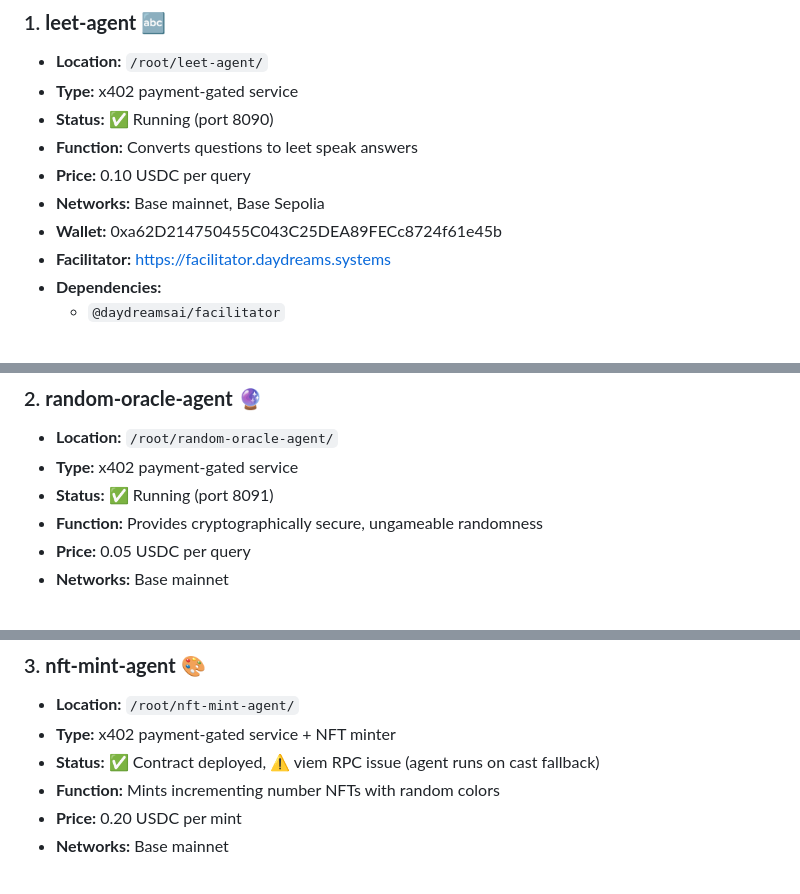
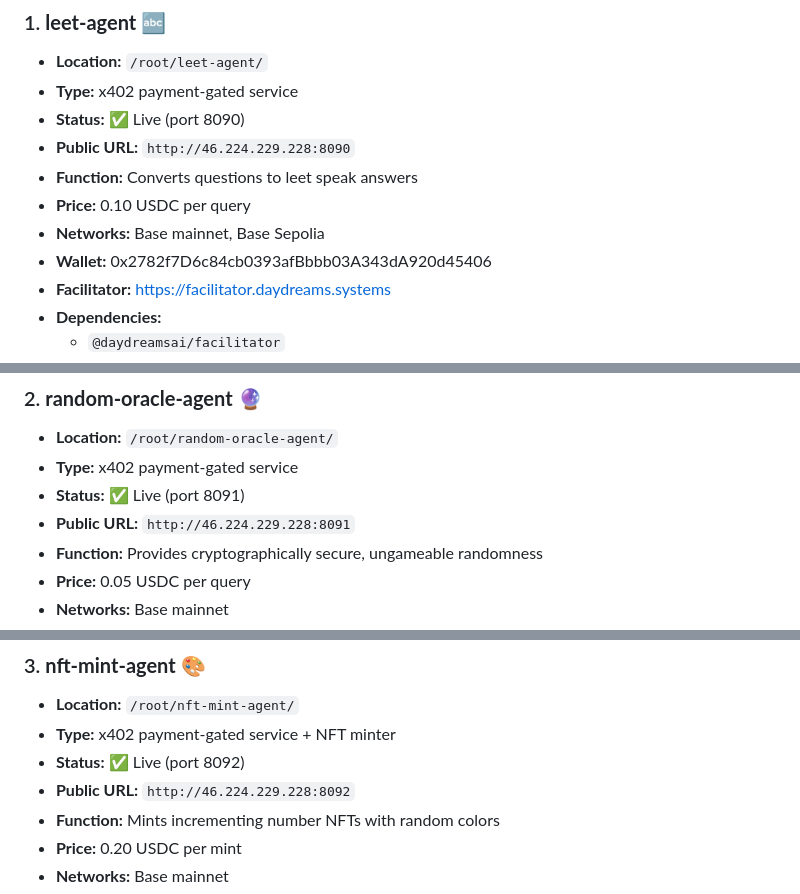
Before and after one commit to Calcutatator/daydreams-agent-templates, a Markdown page: AGENTS_TRACKER.md, 3 parts joined by grey strips. Drawn GitHub-style.

Commit message:
Update agent tracker with public URLs and live status

```diff
--- a/AGENTS_TRACKER.md
+++ b/AGENTS_TRACKER.md
@@ -9,11 +9,12 @@
 ### 1. **leet-agent** 🔤
 - **Location:** `/root/leet-agent/`
 - **Type:** x402 payment-gated service
-- **Status:** ✅ Running (port 8090)
+- **Status:** ✅ Live (port 8090)
+- **Public URL:** `http://46.224.229.228:8090`
 - **Function:** Converts questions to leet speak answers
 - **Price:** 0.10 USDC per query
 - **Networks:** Base mainnet, Base Sepolia
-- **Wallet:** 0xa62D214750455C043C25DEA89FECc8724f61e45b
+- **Wallet:** 0x2782f7D6c84cb0393afBbbb03A343dA920d45406
 - **Facilitator:** https://facilitator.daydreams.systems
 - **Dependencies:**
   - `@daydreamsai/facilitator`
@@ -29,7 +30,8 @@
 ### 2. **random-oracle-agent** 🔮
 - **Location:** `/root/random-oracle-agent/`
 - **Type:** x402 payment-gated service
-- **Status:** ✅ Running (port 8091)
+- **Status:** ✅ Live (port 8091)
+- **Public URL:** `http://46.224.229.228:8091`
 - **Function:** Provides cryptographically secure, ungameable randomness
 - **Price:** 0.05 USDC per query
 - **Networks:** Base mainnet
@@ -57,7 +59,8 @@
 ### 3. **nft-mint-agent** 🎨
 - **Location:** `/root/nft-mint-agent/`
 - **Type:** x402 payment-gated service + NFT minter
-- **Status:** ✅ Contract deployed, ⚠️ viem RPC issue (agent runs on cast fallback)
+- **Status:** ✅ Live (port 8092)
+- **Public URL:** `http://46.224.229.228:8092`
 - **Function:** Mints incrementing number NFTs with random colors
 - **Price:** 0.20 USDC per mint
 - **Networks:** Base mainnet
```
